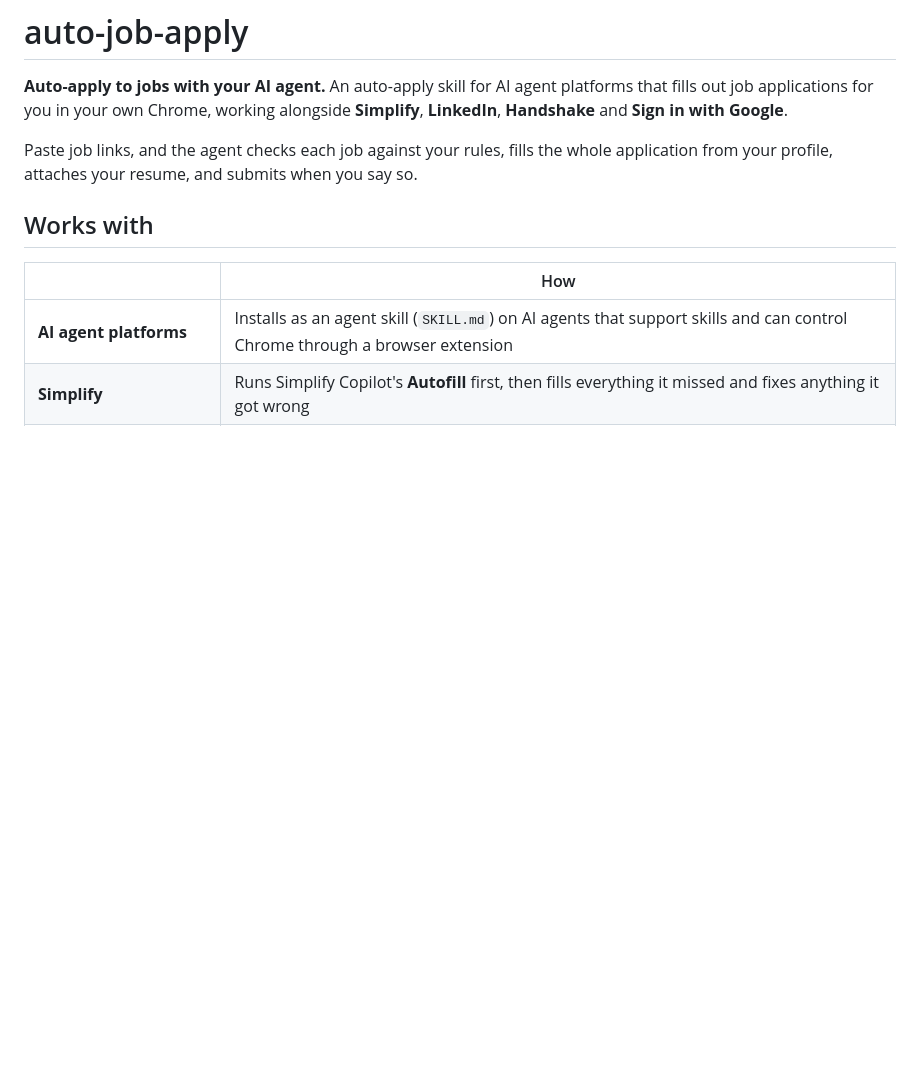
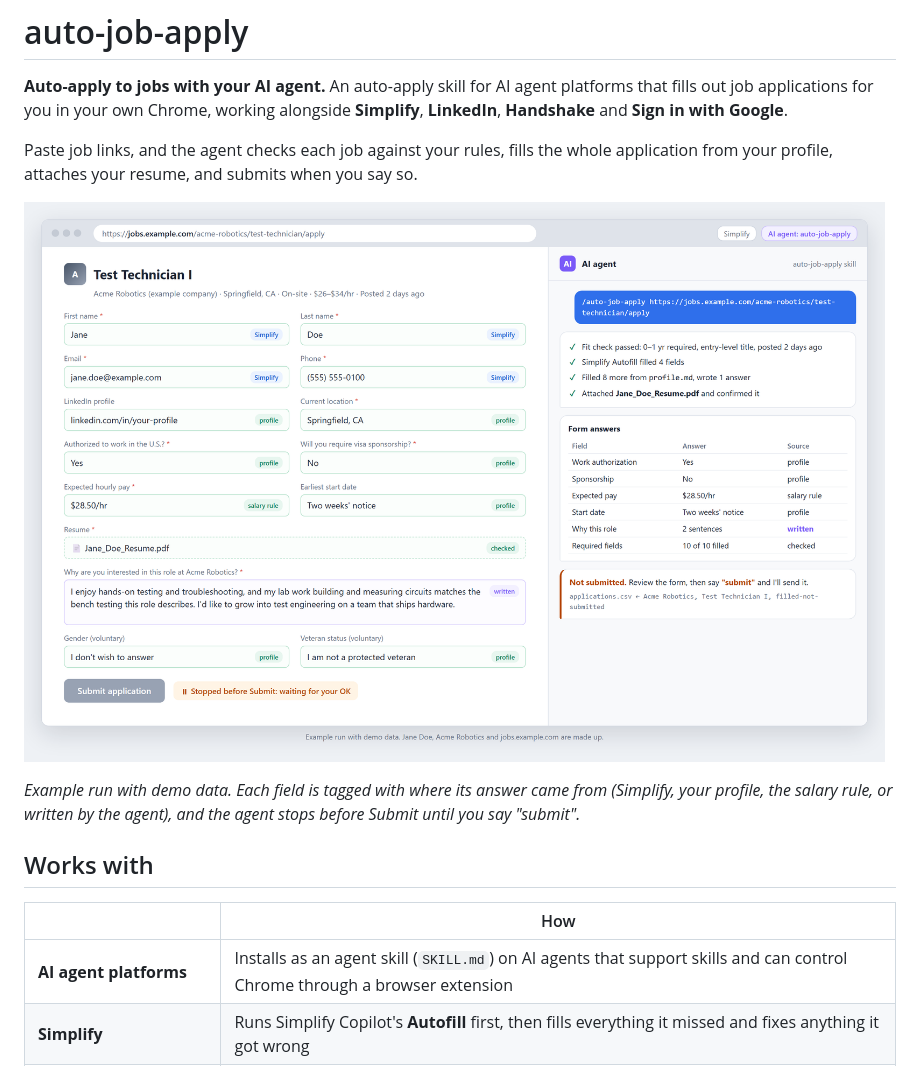
Before and after one commit to antece1/auto-job-apply, a Markdown page: README.md, the part around the change. GitHub-like rendering; pictures changed too: docs/screenshot.png (added); blank space fills up the shorter version.

Commit message:
Add example screenshot to README
Shows a demo run with made-up data: fields tagged by answer source and
the agent stopping before Submit.

```diff
--- a/README.md
+++ b/README.md
@@ -3,6 +3,10 @@
 **Auto-apply to jobs with your AI agent.** An auto-apply skill for AI agent platforms that fills out job applications for you in your own Chrome, working alongside **Simplify**, **LinkedIn**, **Handshake** and **Sign in with Google**.
 
 Paste job links, and the agent checks each job against your rules, fills the whole application from your profile, attaches your resume, and submits when you say so.
+
+![Example run: the agent fills a job application from the profile, tags where each answer came from, and stops before Submit](docs/screenshot.png)
+
+*Example run with demo data. Each field is tagged with where its answer came from (Simplify, your profile, the salary rule, or written by the agent), and the agent stops before Submit until you say "submit".*
 
 ## Works with
 
```
